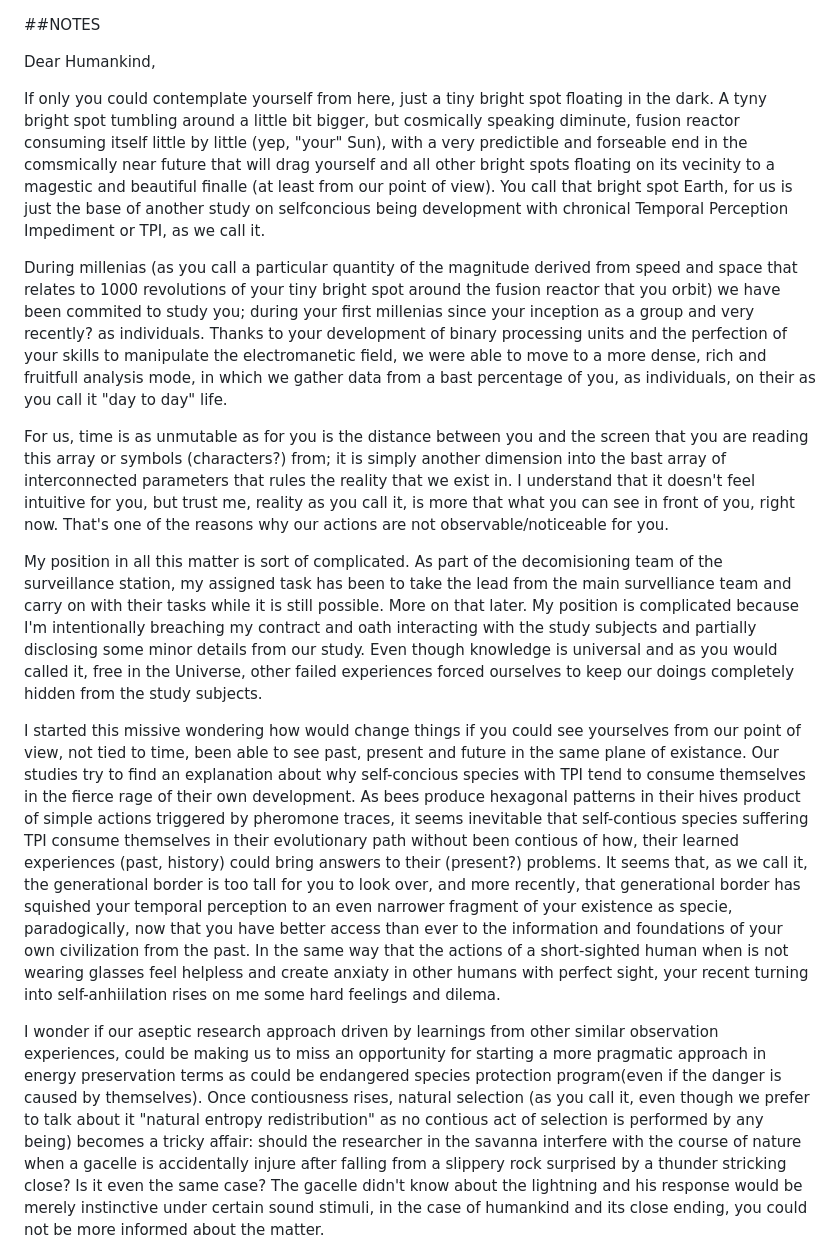
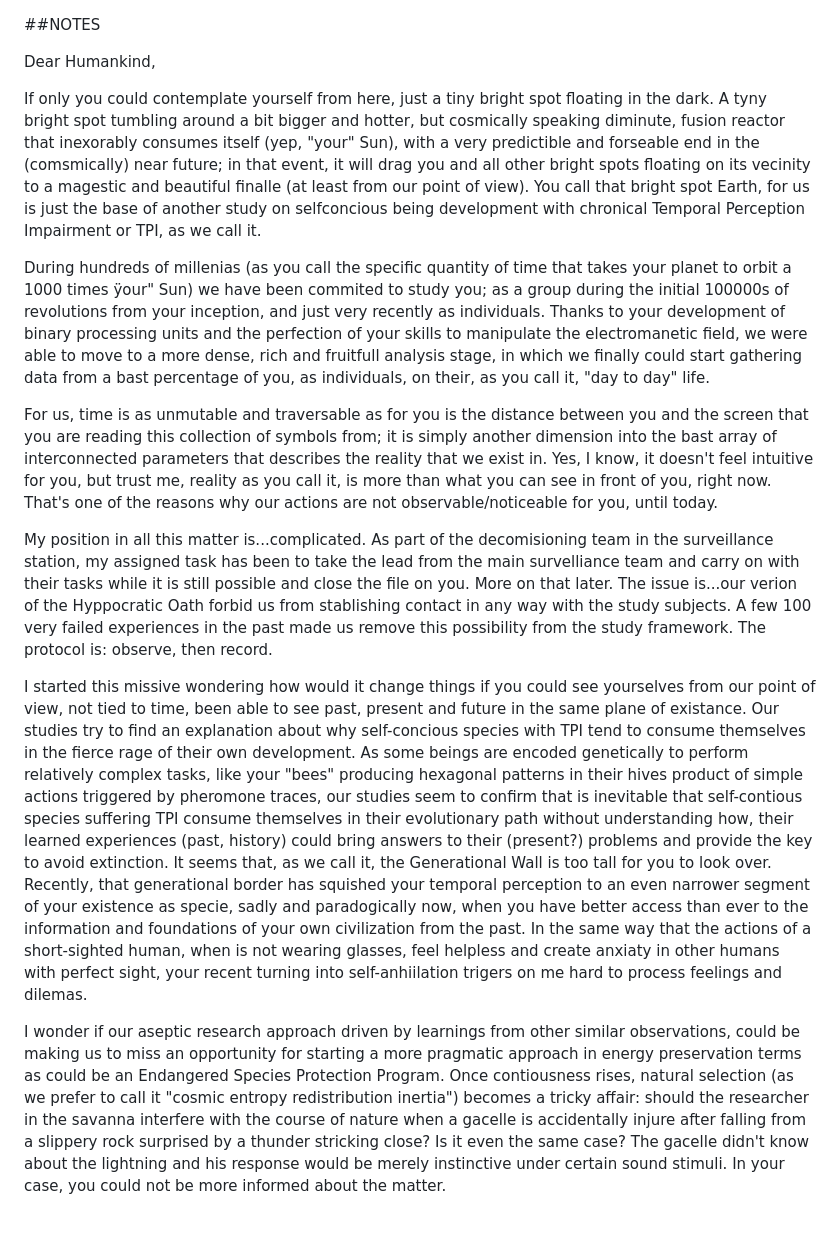
Before and after one commit to angellinares/dearhumankind, a Markdown page: 02_articles/Dear_HumanKind_001.md, the part around one of its changes. Rendered like a GitHub page; blank space fills up the shorter version.

Commit message:
Refine 'Dear Humankind' article content
Major rewrite of the initial draft to improve narrative flow, clarity,
and deepen the exploration of TPI and species self-destruction concepts.

```diff
--- a/02_articles/Dear_HumanKind_001.md
+++ b/02_articles/Dear_HumanKind_001.md
@@ -2,15 +2,15 @@
 
 Dear Humankind,
 
-If only you could contemplate yourself from here, just a tiny bright spot floating in the dark. A tyny bright spot tumbling around a little bit bigger, but cosmically speaking diminute, fusion reactor consuming itself little by little (yep, "your" Sun), with a very predictible and forseable end in the comsmically near future that will drag yourself and all other bright spots floating on its vecinity to a magestic and beautiful finalle (at least from our point of view). You call that bright spot Earth, for us is just the base of another study on selfconcious being development with chronical Temporal Perception Impediment or TPI, as we call it.
+If only you could contemplate yourself from here, just a tiny bright spot floating in the dark. A tyny bright spot tumbling around a bit bigger and hotter, but cosmically speaking diminute, fusion reactor that inexorably consumes itself (yep, "your" Sun), with a very predictible and forseable end in the (comsmically) near future; in that event, it will drag you and all other bright spots floating on its vecinity to a magestic and beautiful finalle (at least from our point of view). You call that bright spot Earth, for us is just the base of another study on selfconcious being development with chronical Temporal Perception Impairment or TPI, as we call it.
 
-During millenias (as you call a particular quantity of the magnitude derived from speed and space that relates to 1000 revolutions of your tiny bright spot around the fusion reactor that you orbit) we have been commited to study you; during your first millenias since your inception as a group and very recently? as individuals. Thanks to your development of binary processing units and the perfection of your skills to manipulate the electromanetic field, we were able to move to a more dense, rich and fruitfull analysis mode, in which we gather data from a bast percentage of you, as individuals, on their as you call it "day to day" life.
+During hundreds of millenias (as you call the specific quantity of time that takes your planet to orbit a 1000 times ÿour" Sun) we have been commited to study you; as a group during the initial 100000s of revolutions from your inception, and just very recently as individuals. Thanks to your development of binary processing units and the perfection of your skills to manipulate the electromanetic field, we were able to move to a more dense, rich and fruitfull analysis stage, in which we finally could start gathering data from a bast percentage of you, as individuals, on their, as you call it, "day to day" life.
 
-For us, time is as unmutable as for you is the distance between you and the screen that you are reading this array or symbols (characters?) from; it is simply another dimension into the bast array of interconnected parameters that rules the reality that we exist in. I understand that it doesn't feel intuitive for you, but trust me, reality as you call it, is more that what you can see in front of you, right now. That's one of the reasons why our actions are not observable/noticeable for you.
+For us, time is as unmutable and traversable as for you is the distance between you and the screen that you are reading this collection of symbols from; it is simply another dimension into the bast array of interconnected parameters that describes the reality that we exist in. Yes, I know, it doesn't feel intuitive for you, but trust me, reality as you call it, is more than what you can see in front of you, right now. That's one of the reasons why our actions are not observable/noticeable for you, until today.
 
-My position in all this matter is sort of complicated. As part of the decomisioning team of the surveillance station, my assigned task has been to take the lead from the main survelliance team and carry on with their tasks while it is still possible. More on that later. My position is complicated because I'm intentionally breaching my contract and oath interacting with the study subjects and partially disclosing some minor details from our study. Even though knowledge is universal and as you would called it, free in the Universe, other failed experiences forced ourselves to keep our doings completely hidden from the study subjects.
+My position in all this matter is...complicated. As part of the decomisioning team in the surveillance station, my assigned task has been to take the lead from the main survelliance team and carry on with their tasks while it is still possible and close the file on you. More on that later. The issue is...our verion of the Hyppocratic Oath forbid us from stablishing contact in any way with the study subjects. A few 100 very failed experiences in the past made us remove this possibility from the study framework. The protocol is: observe, then record.
 
-I started this missive wondering how would change things if you could see yourselves from our point of view, not tied to time, been able to see past, present and future in the same plane of existance. Our studies try to find an explanation about why self-concious species with TPI tend to consume themselves in the fierce rage of their own development. As bees produce hexagonal patterns in their hives product of simple actions triggered by pheromone traces, it seems inevitable that self-contious species suffering TPI consume themselves in their evolutionary path without been contious of how, their learned experiences (past, history) could bring answers to their (present?) problems. It seems that, as we call it, the generational border is too tall for you to look over, and more recently, that generational border has squished your temporal perception to an even narrower fragment of your existence as specie, paradogically, now that you have better access than ever to the information and foundations of your own civilization from the past. In the same way that the actions of a short-sighted human when is not wearing glasses feel helpless and create anxiaty in other humans with perfect sight, your recent turning into self-anhiilation rises on me some hard feelings and dilema.
+I started this missive wondering how would it change things if you could see yourselves from our point of view, not tied to time, been able to see past, present and future in the same plane of existance. Our studies try to find an explanation about why self-concious species with TPI tend to consume themselves in the fierce rage of their own development. As some beings are encoded genetically to perform relatively complex tasks, like your "bees" producing hexagonal patterns in their hives product of simple actions triggered by pheromone traces, our studies seem to confirm that is inevitable that self-contious species suffering TPI consume themselves in their evolutionary path without understanding how, their learned experiences (past, history) could bring answers to their (present?) problems and provide the key to avoid extinction. It seems that, as we call it, the Generational Wall is too tall for you to look over. Recently, that generational border has squished your temporal perception to an even narrower segment of your existence as specie, sadly and paradogically now, when you have better access than ever to the information and foundations of your own civilization from the past. In the same way that the actions of a short-sighted human, when is not wearing glasses, feel helpless and create anxiaty in other humans with perfect sight, your recent turning into self-anhiilation trigers on me hard to process feelings and dilemas.
 
-I wonder if our aseptic research approach driven by learnings from other similar observation experiences, could be making us to miss an opportunity for starting a more pragmatic approach in energy preservation terms as could be endangered species protection program(even if the danger is caused by themselves). Once contiousness rises, natural selection (as you call it, even though we prefer to talk about it "natural entropy redistribution" as no contious act of selection is performed by any being) becomes a tricky affair: should the researcher in the savanna interfere with the course of nature when a gacelle is accidentally injure after falling from a slippery rock surprised by a thunder stricking close? Is it even the same case? The gacelle didn't know about the lightning and his response would be merely instinctive under certain sound stimuli, in the case of humankind and its close ending, you could not be more informed about the matter.
+I wonder if our aseptic research approach driven by learnings from other similar observations, could be making us to miss an opportunity for starting a more pragmatic approach in energy preservation terms as could be an Endangered Species Protection Program. Once contiousness rises, natural selection (as we prefer to call it "cosmic entropy redistribution inertia") becomes a tricky affair: should the researcher in the savanna interfere with the course of nature when a gacelle is accidentally injure after falling from a slippery rock surprised by a thunder stricking close? Is it even the same case? The gacelle didn't know about the lightning and his response would be merely instinctive under certain sound stimuli. In your case, you could not be more informed about the matter.
 
```
Also changed, not shown: other parts of 02_articles/Dear_HumanKind_001.md (+9 -1 lines).
